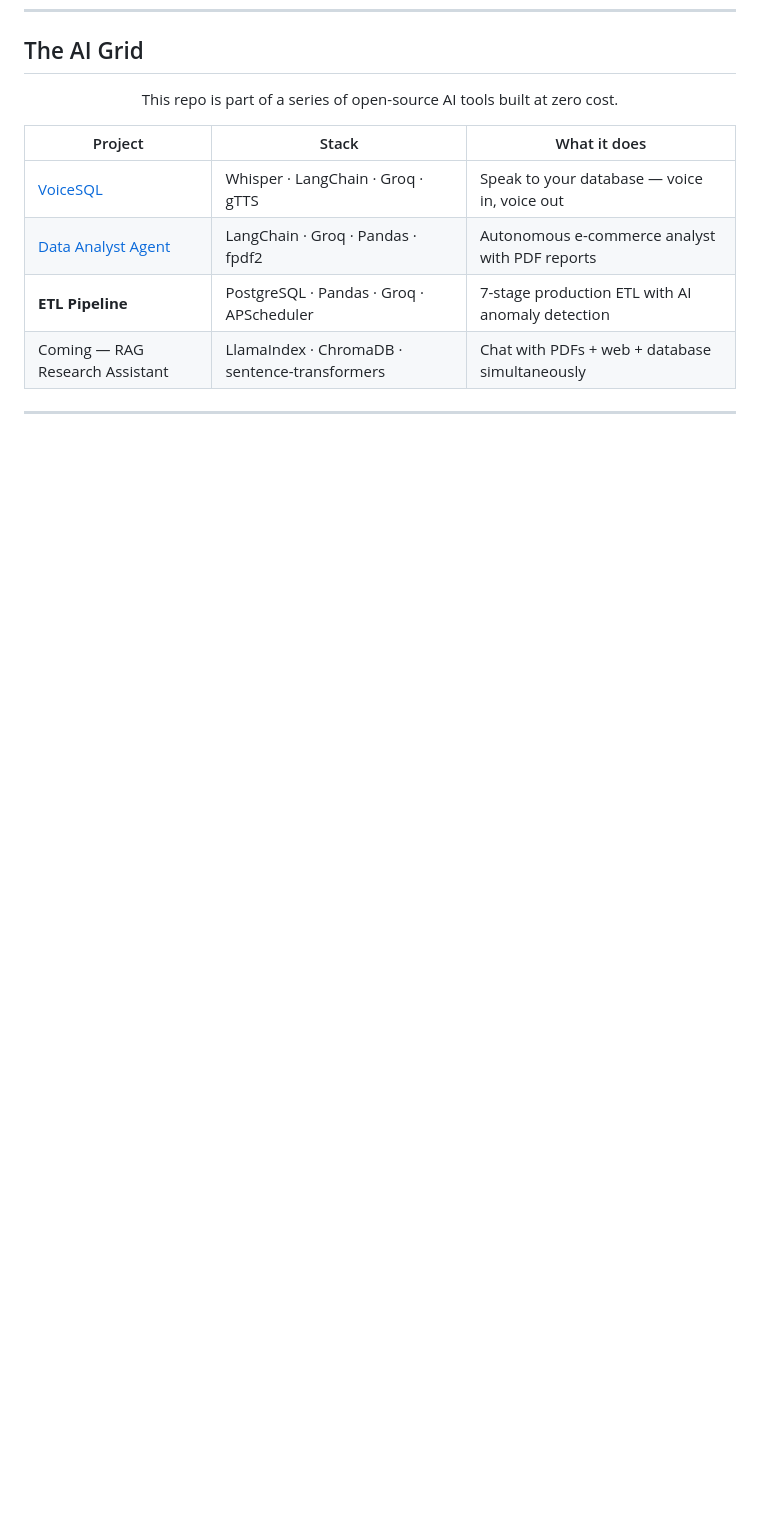
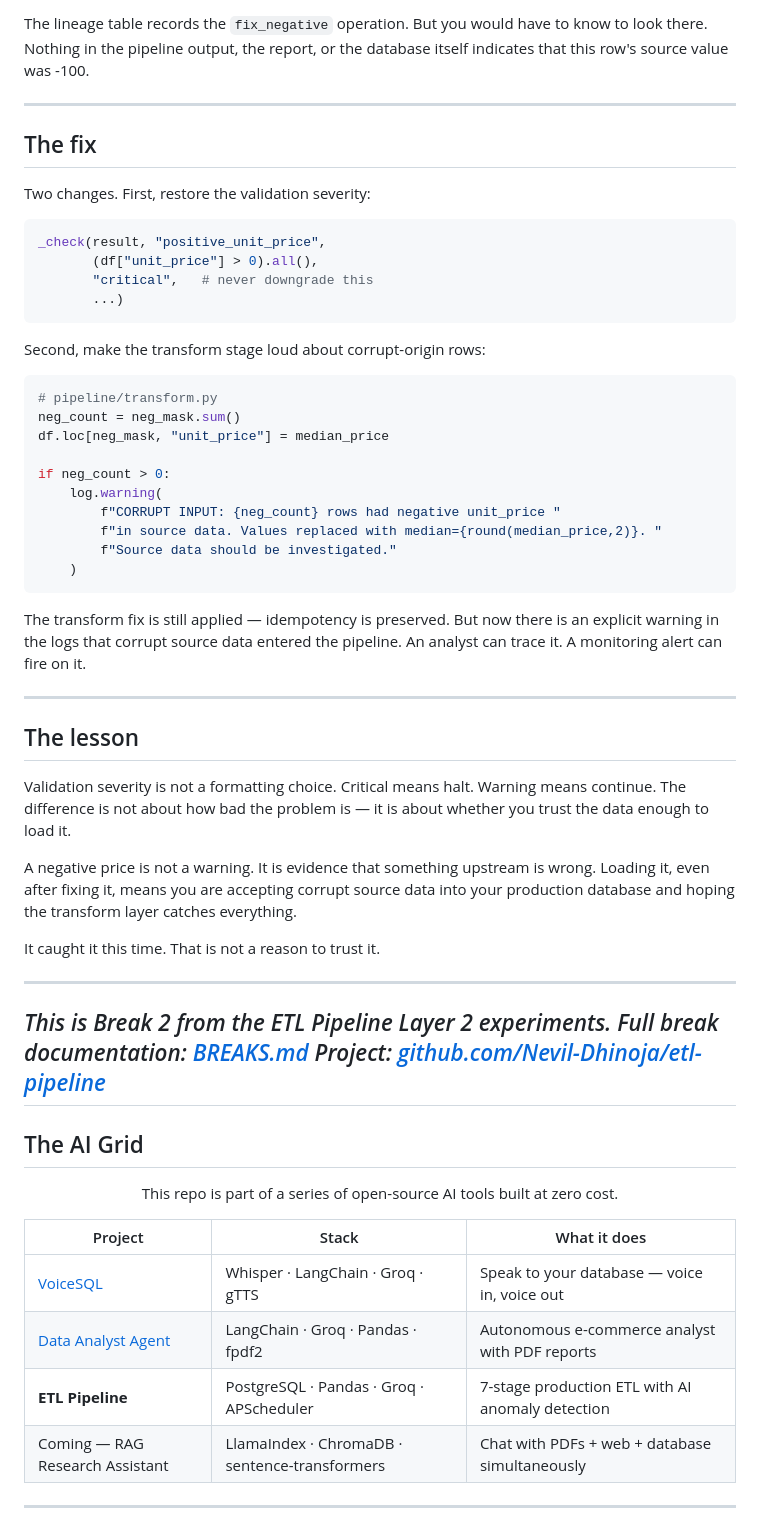
Before and after one commit to Nevil-Dhinoja/etl-pipeline, a Markdown page: Readme.md, the part around one of its changes. GitHub-like rendering; blank space fills up the shorter version.

````diff
--- a/Readme.md
+++ b/Readme.md
@@ -306,3 +372,51 @@ The seed data includes intentional problems so every pipeline run demonstrates r
+The lineage table records the `fix_negative` operation. But you would have to know to look there. Nothing in the pipeline output, the report, or the database itself indicates that this row's source value was -100.
+
+---
+
+## The fix
+
+Two changes. First, restore the validation severity:
+
+```python
+_check(result, "positive_unit_price",
+       (df["unit_price"] > 0).all(),
+       "critical",   # never downgrade this
+       ...)
+```
+
+Second, make the transform stage loud about corrupt-origin rows:
+
+```python
+# pipeline/transform.py
+neg_count = neg_mask.sum()
+df.loc[neg_mask, "unit_price"] = median_price
+
+if neg_count > 0:
+    log.warning(
+        f"CORRUPT INPUT: {neg_count} rows had negative unit_price "
+        f"in source data. Values replaced with median={round(median_price,2)}. "
+        f"Source data should be investigated."
+    )
+```
+
+The transform fix is still applied — idempotency is preserved. But now there is an explicit warning in the logs that corrupt source data entered the pipeline. An analyst can trace it. A monitoring alert can fire on it.
+
+---
+
+## The lesson
+
+Validation severity is not a formatting choice. Critical means halt. Warning means continue. The difference is not about how bad the problem is — it is about whether you trust the data enough to load it.
+
+A negative price is not a warning. It is evidence that something upstream is wrong. Loading it, even after fixing it, means you are accepting corrupt source data into your production database and hoping the transform layer catches everything.
+
+It caught it this time. That is not a reason to trust it.
+
+---
+
+*This is Break 2 from the ETL Pipeline Layer 2 experiments.*
+*Full break documentation: [BREAKS.md](https://github.com/Nevil-Dhinoja/etl-pipeline/blob/main/BREAKS.md)*
+*Project: [github.com/Nevil-Dhinoja/etl-pipeline](https://github.com/Nevil-Dhinoja/etl-pipeline)*
+---
 ## The AI Grid
 
 <div align="center">
````
Also changed, not shown: other parts of Readme.md (+66 -0 lines).
